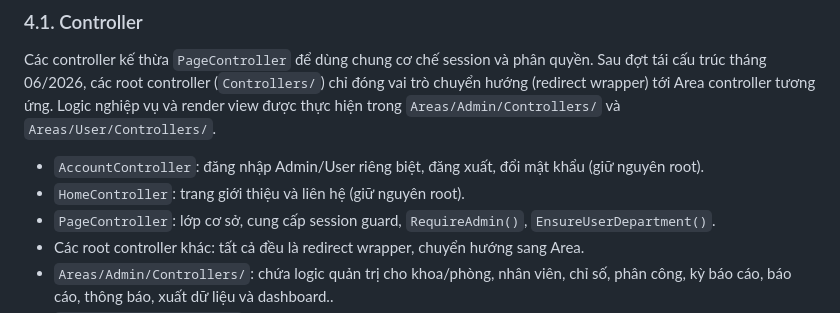
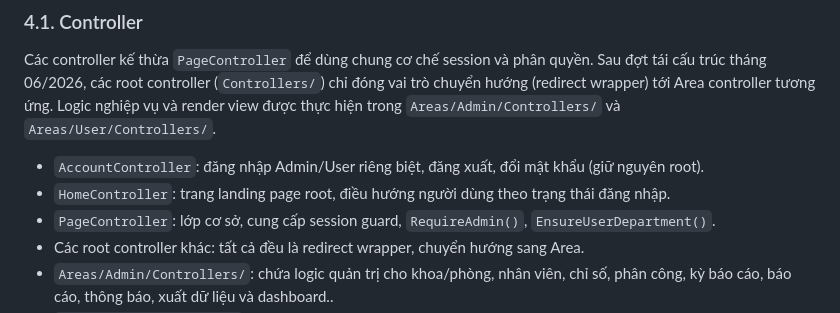
Before and after one commit to HospitalQualityDashboard-team/HospitalQualityDashboard-demo, a Markdown page: HospitalQualityDashboard/PROJECT_CONTEXT.md, the part around the change. GitHub-like rendering.

```diff
--- a/HospitalQualityDashboard/PROJECT_CONTEXT.md
+++ b/HospitalQualityDashboard/PROJECT_CONTEXT.md
@@ -112,7 +112,7 @@ Các controller kế thừa `PageController` để dùng chung cơ chế session
 Sau đợt tái cấu trúc tháng 06/2026, các root controller (`Controllers/`) chỉ đóng vai trò chuyển hướng (redirect wrapper) tới Area controller tương ứng. Logic nghiệp vụ và render view được thực hiện trong `Areas/Admin/Controllers/` và `Areas/User/Controllers/`.
 
 - `AccountController`: đăng nhập Admin/User riêng biệt, đăng xuất, đổi mật khẩu (giữ nguyên root).
-- `HomeController`: trang giới thiệu và liên hệ (giữ nguyên root).
+- `HomeController`: trang landing page root, điều hướng người dùng theo trạng thái đăng nhập.
 - `PageController`: lớp cơ sở, cung cấp session guard, `RequireAdmin()`, `EnsureUserDepartment()`.
 - Các root controller khác: tất cả đều là redirect wrapper, chuyển hướng sang Area.
 - `Areas/Admin/Controllers/`: chứa logic quản trị cho khoa/phòng, nhân viên, chỉ số, phân công, kỳ báo cáo, báo cáo, thông báo, xuất dữ liệu và dashboard..
```
Also changed, not shown: HospitalQualityDashboard/implementation-notes.md (+12 -0 lines), README.md (+15 -9 lines).
